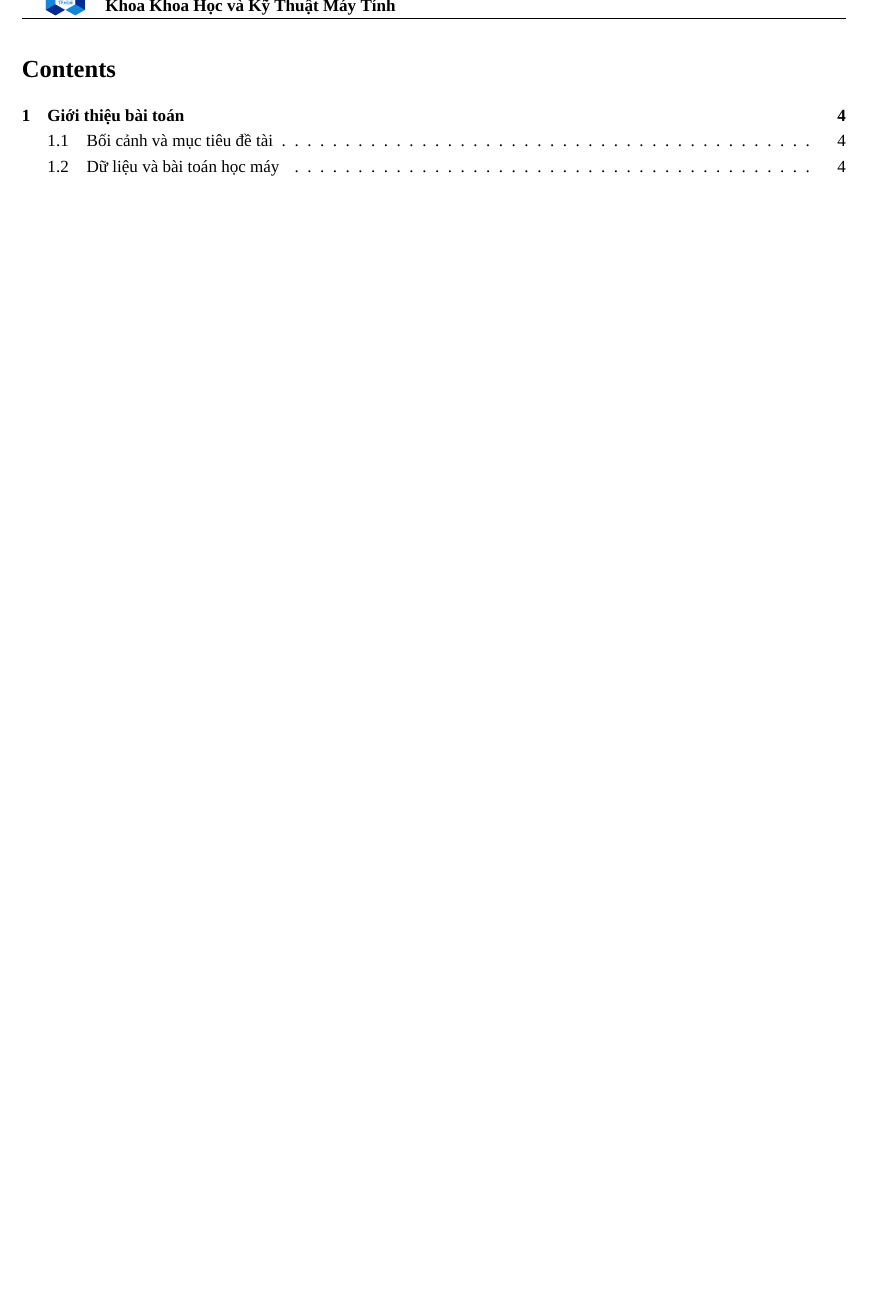
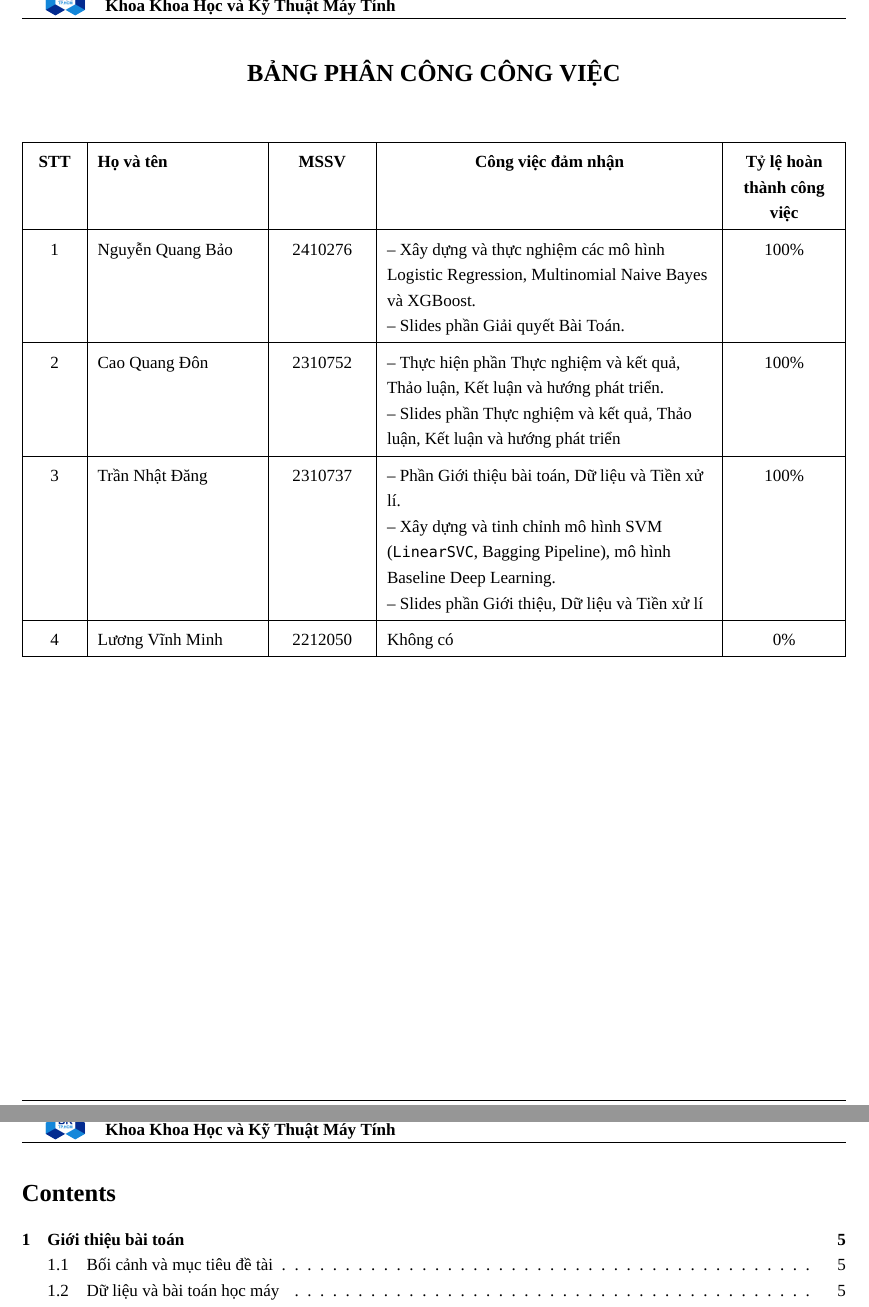
Before and after one commit to trannhatdang/Report-Machine-Learning-WomensClothingReviews-HK261, a LaTeX document (main.tex, which reads Content/phan_cong.tex): part of page 2 of 34 before the commit and two parts of pages 2 and 3 of 35 after it, the two joined at a grey line, cut so that both start at the same text, the shorter picture padded with empty space. Compiled offline with XeLaTeX; a missing font is replaced by an installed copy or a similar font.

Commit message:
chore: update dockerfile, contributions page

```diff
--- /dev/null
+++ b/Content/phan_cong.tex
@@ -0,0 +1,27 @@
+\begin{center}
+    {\Large \bfseries BẢNG PHÂN CÔNG CÔNG VIỆC}
+\end{center}
+
+\vspace{0.4cm}
+
+\begin{center}
+\renewcommand{\arraystretch}{1.4}
+\begin{tabularx}{\textwidth}{|C{0.9cm}|>{\raggedright\arraybackslash}p{3.3cm}|C{1.8cm}|>{\raggedright\arraybackslash}X|C{2.1cm}|}
+\hline
+\textbf{STT} & \textbf{Họ và tên} & \textbf{MSSV} & \centering\arraybackslash\textbf{Công việc đảm nhận} & \textbf{Tỷ lệ hoàn thành công việc} \\ \hline
+1 & Nguyễn Quang Bảo & 2410276 &
+-- Xây dựng và thực nghiệm các mô hình Logistic Regression, Multinomial Naive Bayes và XGBoost.\newline
+-- Slides phần Giải quyết Bài Toán. &
+100\% \\ \hline
+2 & Cao Quang Đôn & 2310752 &
+-- Thực hiện phần Thực nghiệm và kết quả, Thảo luận, Kết luận và hướng phát triển.\newline
+-- Slides phần Thực nghiệm và kết quả, Thảo luận, Kết luận và hướng phát triển &
+100\% \\ \hline
+3 & Trần Nhật Đăng & 2310737 &
+-- Phần Giới thiệu bài toán, Dữ liệu và Tiền xử lí.\newline
+-- Xây dựng và tinh chỉnh mô hình SVM (\texttt{LinearSVC}, Bagging Pipeline), mô hình Baseline Deep Learning.\newline
+-- Slides phần Giới thiệu, Dữ liệu và Tiền xử lí &
+100\% \\ \hline
+4 & Lương Vĩnh Minh & 2212050 & Không có & 0\% \\ \hline
+\end{tabularx}
+\end{center}
```
Also changed, not shown: docker/requirements.txt (added, +16 -0 lines), main.tex (+2 -0 lines), main.pdf, 2 other files.
